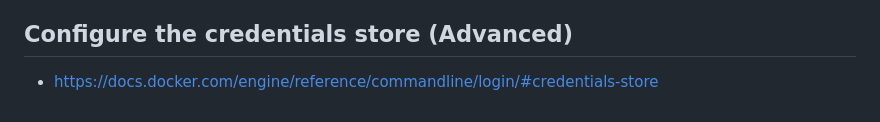
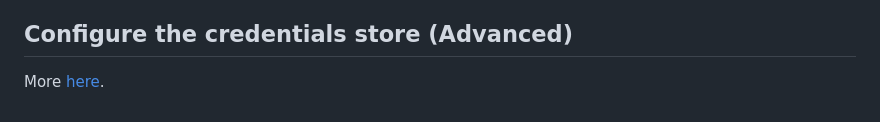
Before and after one commit to icta-tecaji/docker-kubernetes-prakticna-delavnica, a Markdown page: 07_Sharing_Docker_Images/README.md, the part around the change. Rendered like a GitHub page.

Commit message:
update Sharing Docker Images

```diff
--- a/07_Sharing_Docker_Images/README.md
+++ b/07_Sharing_Docker_Images/README.md
@@ -144,4 +144,5 @@ This is a **typical versioning scheme you’ll see for Docker images**. It’s o
 It’s **especially important to use specific image tags for the base images in your own Dockerfiles**. It’s great to use the product team’s build tools image to build your apps and their runtime image to package your apps, but if you don’t specify versions in the tags, you’re setting yourself up for trouble in the future. A new release of the build image could break your Docker build. Or worse, a new release of the runtime could break your application.
 
 ## Configure the credentials store (Advanced)
-- https://docs.docker.com/engine/reference/commandline/login/#credentials-store
+
+More [here](https://docs.docker.com/reference/cli/docker/login/#configure-the-credential-store).
```
